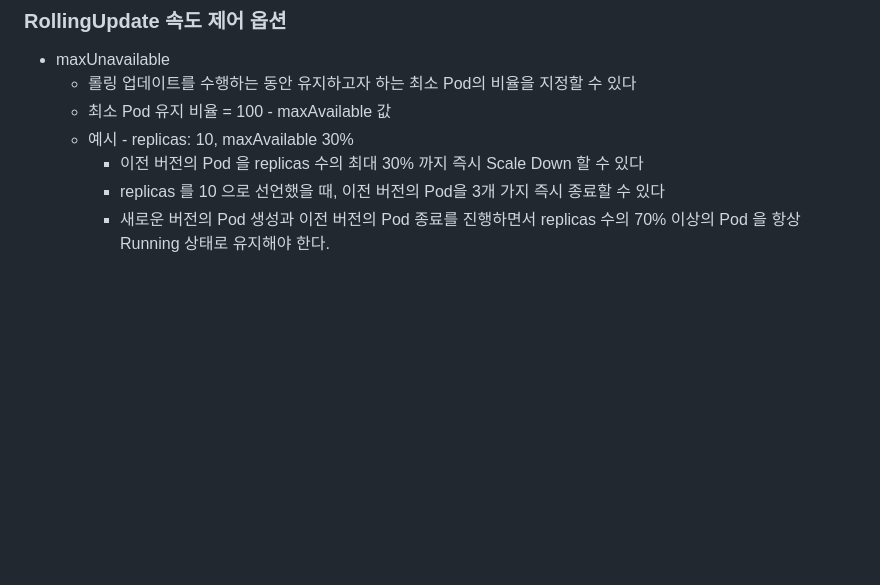
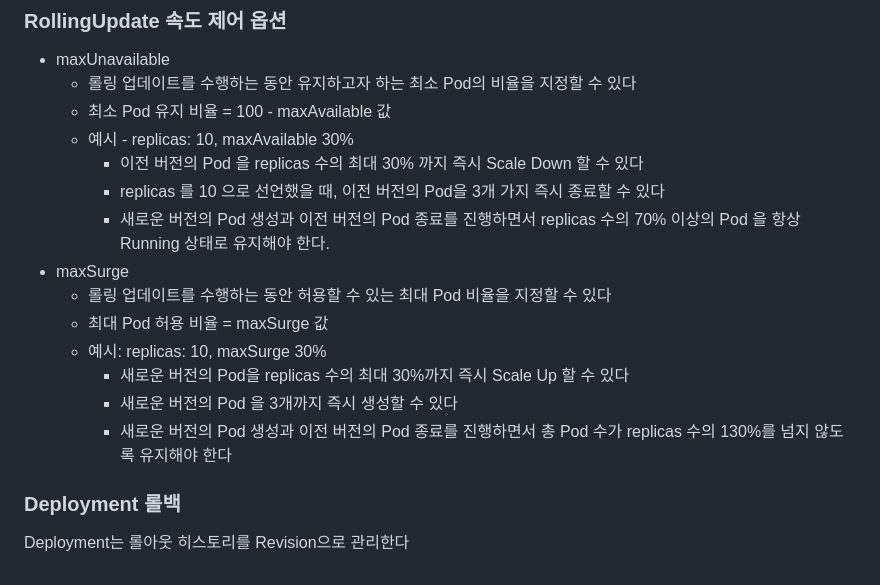
Before and after one commit to sangjinsu/fastcampus-k8s-docker, a Markdown page: 03-쿠버네티스-입문.md, the part around the change. GitHub-like rendering; blank space fills up the shorter version.

Commit message:
📝 Deployment 소개

```diff
--- a/03-쿠버네티스-입문.md
+++ b/03-쿠버네티스-입문.md
@@ -296,3 +296,14 @@ spec:
         - 이전 버전의 Pod 을 replicas 수의 최대 30% 까지 즉시 Scale Down 할 수 있다
         - replicas 를 10 으로 선언했을 때, 이전 버전의 Pod을 3개 가지 즉시 종료할 수 있다
         - 새로운 버전의 Pod 생성과 이전 버전의 Pod 종료를 진행하면서 replicas 수의 70% 이상의 Pod 을 항상 Running 상태로 유지해야 한다.
+- maxSurge
+    - 롤링 업데이트를 수행하는 동안 허용할 수 있는 최대 Pod 비율을 지정할 수 있다
+    - 최대 Pod 허용 비율 = maxSurge 값
+    - 예시: replicas: 10, maxSurge 30%
+        - 새로운 버전의 Pod을 replicas 수의 최대 30%까지 즉시 Scale Up 할 수 있다
+        - 새로운 버전의 Pod 을 3개까지 즉시 생성할 수 있다
+        - 새로운 버전의 Pod 생성과 이전 버전의 Pod 종료를 진행하면서 총 Pod 수가 replicas 수의 130%를 넘지 않도록 유지해야 한다
+
+### Deployment 롤백
+
+Deployment는 롤아웃 히스토리를 Revision으로 관리한다
```
